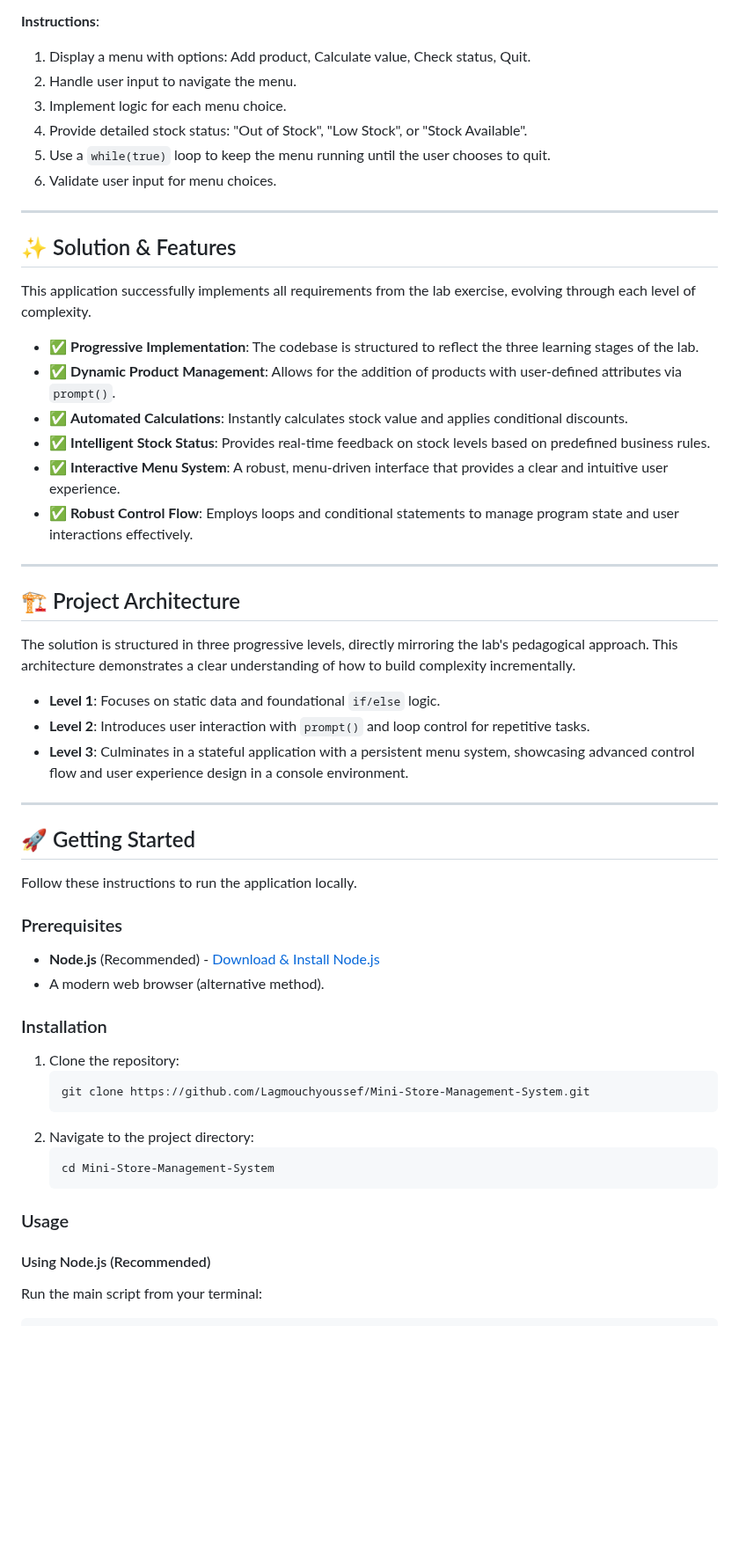
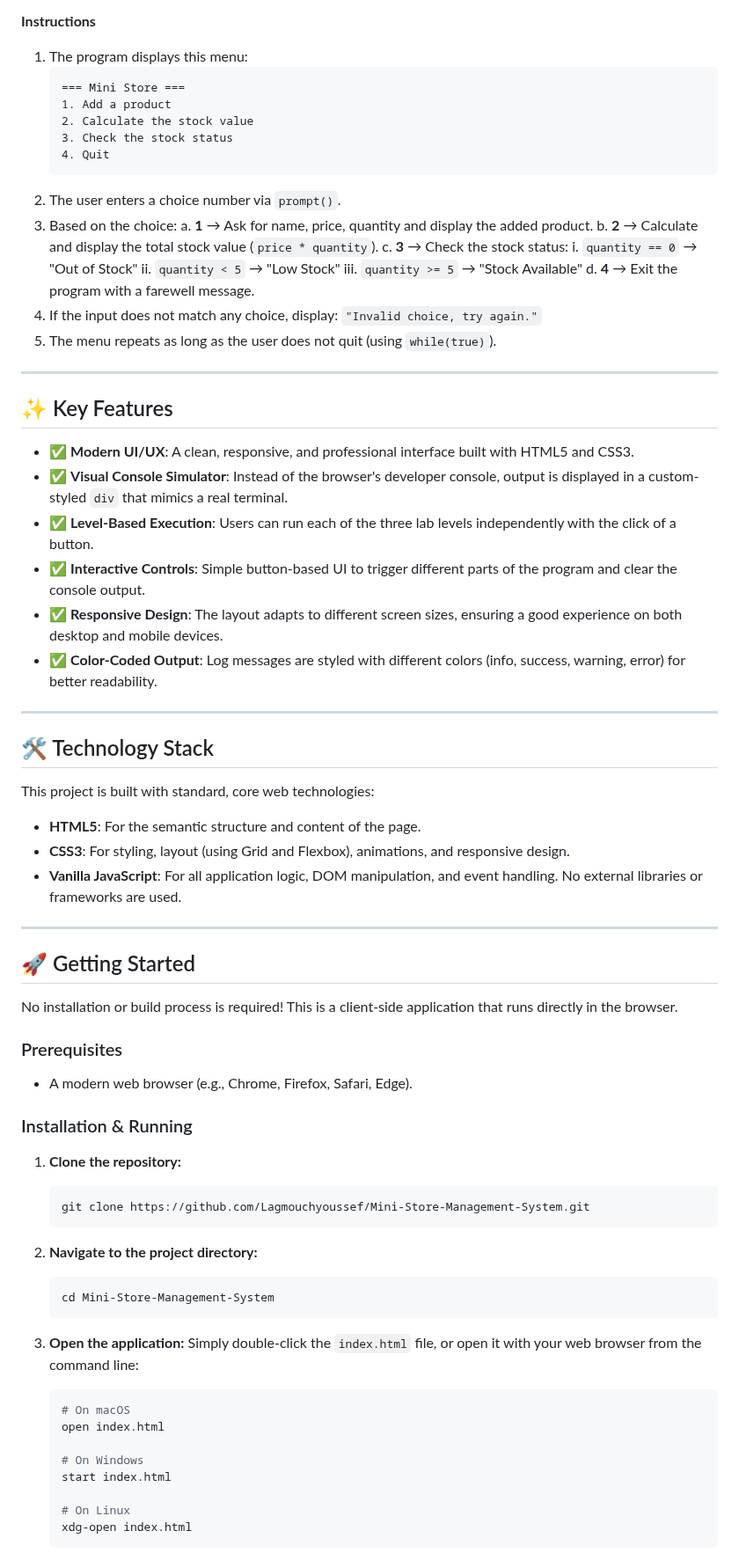
Before and after one commit to Lagmouchyoussef/Mini-Store-Management-System, a Markdown page: README.md, the part around one of its changes. Shown at 88% size. Drawn GitHub-style; folded sections open; blank space fills up the shorter version.

Commit message:
Revise README for interactive web version
Updated README to reflect the interactive web version of the Mini Store Management System, including new project overview, features, and usage instructions.

````diff
--- a/README.md
+++ b/README.md
@@ -62,64 +73,83 @@ This project was developed as a practical solution to a multi-level lab assignme
 
 **Objective**: Simulate a small management system with nested conditions.
 
-**Instructions**:
-1.  Display a menu with options: Add product, Calculate value, Check status, Quit.
-2.  Handle user input to navigate the menu.
-3.  Implement logic for each menu choice.
-4.  Provide detailed stock status: "Out of Stock", "Low Stock", or "Stock Available".
-5.  Use a `while(true)` loop to keep the menu running until the user chooses to quit.
-6.  Validate user input for menu choices.
+**Instructions**
+1.  The program displays this menu:
+    ```
+    === Mini Store ===
+    1. Add a product
+    2. Calculate the stock value
+    3. Check the stock status
+    4. Quit
+    ```
+2.  The user enters a choice number via `prompt()`.
+3.  Based on the choice:
+    a. **1** → Ask for name, price, quantity and display the added product.
+    b. **2** → Calculate and display the total stock value (`price * quantity`).
+    c. **3** → Check the stock status:
+        i. `quantity == 0` → "Out of Stock"
+        ii. `quantity < 5` → "Low Stock"
+        iii. `quantity >= 5` → "Stock Available"
+    d. **4** → Exit the program with a farewell message.
+4.  If the input does not match any choice, display:
+    `"Invalid choice, try again."`
+5.  The menu repeats as long as the user does not quit (using `while(true)`).
 
 </details>
 
 ---
 
-## ✨ Solution & Features
+## ✨ Key Features
 
-This application successfully implements all requirements from the lab exercise, evolving through each level of complexity.
-
--   ✅ **Progressive Implementation**: The codebase is structured to reflect the three learning stages of the lab.
--   ✅ **Dynamic Product Management**: Allows for the addition of products with user-defined attributes via `prompt()`.
--   ✅ **Automated Calculations**: Instantly calculates stock value and applies conditional discounts.
--   ✅ **Intelligent Stock Status**: Provides real-time feedback on stock levels based on predefined business rules.
--   ✅ **Interactive Menu System**: A robust, menu-driven interface that provides a clear and intuitive user experience.
--   ✅ **Robust Control Flow**: Employs loops and conditional statements to manage program state and user interactions effectively.
+-   ✅ **Modern UI/UX**: A clean, responsive, and professional interface built with HTML5 and CSS3.
+-   ✅ **Visual Console Simulator**: Instead of the browser's developer console, output is displayed in a custom-styled `div` that mimics a real terminal.
+-   ✅ **Level-Based Execution**: Users can run each of the three lab levels independently with the click of a button.
+-   ✅ **Interactive Controls**: Simple button-based UI to trigger different parts of the program and clear the console output.
+-   ✅ **Responsive Design**: The layout adapts to different screen sizes, ensuring a good experience on both desktop and mobile devices.
+-   ✅ **Color-Coded Output**: Log messages are styled with different colors (info, success, warning, error) for better readability.
 
 ---
 
-## 🏗️ Project Architecture
+## 🛠️ Technology Stack
 
-The solution is structured in three progressive levels, directly mirroring the lab's pedagogical approach. This architecture demonstrates a clear understanding of how to build complexity incrementally.
+This project is built with standard, core web technologies:
 
--   **Level 1**: Focuses on static data and foundational `if/else` logic.
--   **Level 2**: Introduces user interaction with `prompt()` and loop control for repetitive tasks.
--   **Level 3**: Culminates in a stateful application with a persistent menu system, showcasing advanced control flow and user experience design in a console environment.
+-   **HTML5**: For the semantic structure and content of the page.
+-   **CSS3**: For styling, layout (using Grid and Flexbox), animations, and responsive design.
+-   **Vanilla JavaScript**: For all application logic, DOM manipulation, and event handling. No external libraries or frameworks are used.
 
 ---
 
 ## 🚀 Getting Started
 
-Follow these instructions to run the application locally.
+No installation or build process is required! This is a client-side application that runs directly in the browser.
 
 ### Prerequisites
 
--   **Node.js** (Recommended) - [Download & Install Node.js](https://nodejs.org/)
--   A modern web browser (alternative method).
+-   A modern web browser (e.g., Chrome, Firefox, Safari, Edge).
 
-### Installation
+### Installation & Running
 
-1.  Clone the repository:
+1.  **Clone the repository:**
     ```bash
     git clone https://github.com/Lagmouchyoussef/Mini-Store-Management-System.git
     ```
-2.  Navigate to the project directory:
+
+2.  **Navigate to the project directory:**
     ```bash
     cd Mini-Store-Management-System
     ```
 
-### Usage
+3.  **Open the application:**
+    Simply double-click the `index.html` file, or open it with your web browser from the command line:
+    ```bash
+    # On macOS
+    open index.html
 
-#### Using Node.js (Recommended)
+    # On Windows
+    start index.html
 
-Run the main script from your terminal:
+    # On Linux
+    xdg-open index.html
+    ```
 
````
Also changed, not shown: other parts of README.md (+77 -51 lines).
